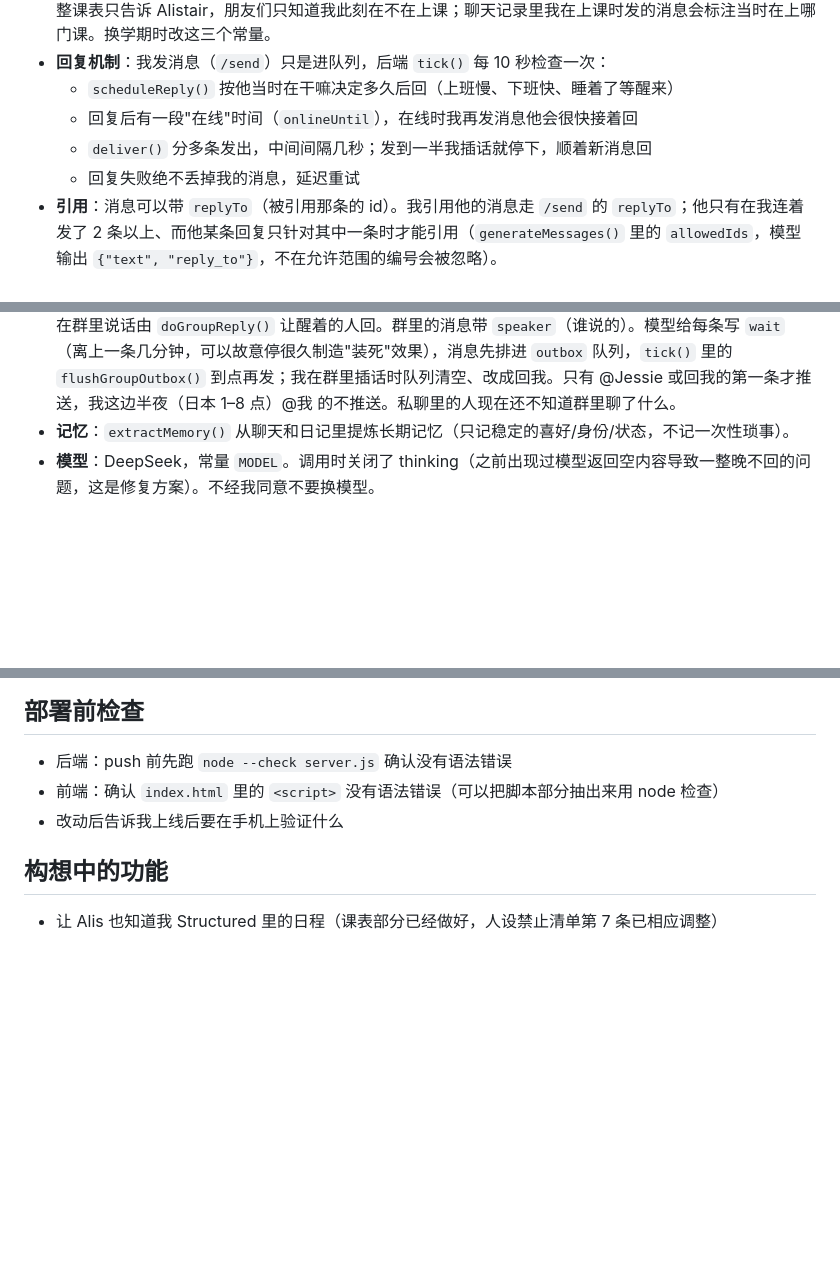
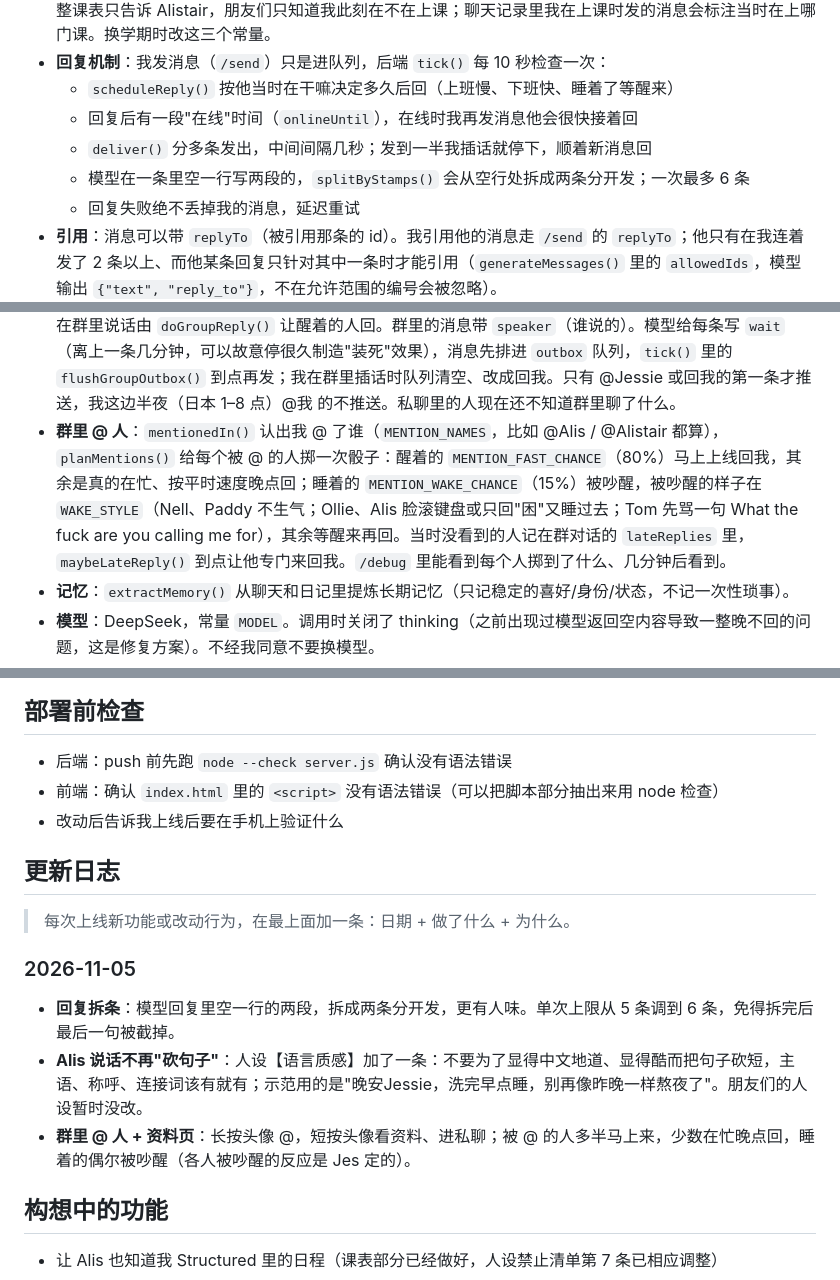
Before and after one commit to hepingyan65-sys/MiniPhoneFront, a Markdown page: CLAUDE.md, 3 parts joined by grey strips. Rendered like a GitHub page; blank space fills up the shorter version.

Commit message:
CLAUDE.md：补上 @ 功能、回复拆条的说明，新增更新日志
Co-Authored-By: Claude Opus 5.5 <noreply@anthropic.com>
Claude-Session: https://claude.ai/code/session_01TSwWWjqssK4auwBRPv17eJ

```diff
--- a/CLAUDE.md
+++ b/CLAUDE.md
@@ -50,11 +50,13 @@
   - `scheduleReply()` 按他当时在干嘛决定多久后回（上班慢、下班快、睡着了等醒来）
   - 回复后有一段"在线"时间（`onlineUntil`），在线时我再发消息他会很快接着回
   - `deliver()` 分多条发出，中间间隔几秒；发到一半我插话就停下，顺着新消息回
+  - 模型在一条里空一行写两段的，`splitByStamps()` 会从空行处拆成两条分开发；一次最多 6 条
   - 回复失败绝不丢掉我的消息，延迟重试
 - **引用**：消息可以带 `replyTo`（被引用那条的 id）。我引用他的消息走 `/send` 的 `replyTo`；他只有在我连着发了 2 条以上、而他某条回复只针对其中一条时才能引用（`generateMessages()` 里的 `allowedIds`，模型输出 `{"text", "reply_to"}`，不在允许范围的编号会被忽略）。
 - **主动消息**：`maybeProactive()`，每天上限 `MAX_PROACTIVE_PER_DAY`，睡觉时不发。
 - **八卦**：我和某人聊完后，`detectGossip()` 让模型判断我这次说的话会不会传开，传的话记进 `state.gossip`，3～24 小时后其他人陆续"听说"（`reach`），听说后 3 天内会写进他们的提示词（`gossipNote()`），提起过一次就不再给（模型在 JSON 里回 `used_gossip`）。朋友那里：关于 Alistair 的事、我的大新闻、好笑劲爆的话都可能传；我让保密的，按 `GOSSIP_LEAK_CHANCE` 偶尔说漏嘴（Ollie、Paddy 嘴最快）。Alistair 那里：只炫耀我的好消息，私密的事绝不往外说。有人刚听说时，`noticeGossip()` 有一定概率让他提前来找我（每天主动次数上限照旧）。`/debug` 里能看到最近的八卦和谁什么时候听说。
 - **群聊**：「工地上的老伙计们」（对话 id `crew`，`GROUP_ID` / `GROUP_MEMBERS`）。他们自己在群里一段一段地聊（`maybeScene()`，一天最多 `MAX_SCENES_PER_DAY` 段，至少两个人醒着才聊，灵感从 `SCENE_SEEDS_*` 里随机挑），群聊用的简短人物介绍是 `GROUP_CAST`；很少（`SCENE_MENTION_JES_CHANCE`）有人提到或 @我。我在群里说话由 `doGroupReply()` 让醒着的人回。群里的消息带 `speaker`（谁说的）。模型给每条写 `wait`（离上一条几分钟，可以故意停很久制造"装死"效果），消息先排进 `outbox` 队列，`tick()` 里的 `flushGroupOutbox()` 到点再发；我在群里插话时队列清空、改成回我。只有 @Jessie 或回我的第一条才推送，我这边半夜（日本 1–8 点）@我 的不推送。私聊里的人现在还不知道群里聊了什么。
+- **群里 @ 人**：`mentionedIn()` 认出我 @ 了谁（`MENTION_NAMES`，比如 @Alis / @Alistair 都算），`planMentions()` 给每个被 @ 的人掷一次骰子：醒着的 `MENTION_FAST_CHANCE`（80%）马上上线回我，其余是真的在忙、按平时速度晚点回；睡着的 `MENTION_WAKE_CHANCE`（15%）被吵醒，被吵醒的样子在 `WAKE_STYLE`（Nell、Paddy 不生气；Ollie、Alis 脸滚键盘或只回"困"又睡过去；Tom 先骂一句 What the fuck are you calling me for），其余等醒来再回。当时没看到的人记在群对话的 `lateReplies` 里，`maybeLateReply()` 到点让他专门来回我。`/debug` 里能看到每个人掷到了什么、几分钟后看到。
 - **记忆**：`extractMemory()` 从聊天和日记里提炼长期记忆（只记稳定的喜好/身份/状态，不记一次性琐事）。
 - **模型**：DeepSeek，常量 `MODEL`。调用时关闭了 thinking（之前出现过模型返回空内容导致一整晚不回的问题，这是修复方案）。不经我同意不要换模型。
 - **调试**：浏览器打开 `后端地址/debug` 能看到他当前状态、闹钟、未回消息数。
@@ -96,6 +99,15 @@
 - 前端：确认 `index.html` 里的 `<script>` 没有语法错误（可以把脚本部分抽出来用 node 检查）
 - 改动后告诉我上线后要在手机上验证什么
 
+## 更新日志
+
+> 每次上线新功能或改动行为，在最上面加一条：日期 + 做了什么 + 为什么。
+
+### 2026-11-05
+- **回复拆条**：模型回复里空一行的两段，拆成两条分开发，更有人味。单次上限从 5 条调到 6 条，免得拆完后最后一句被截掉。
+- **Alis 说话不再"砍句子"**：人设【语言质感】加了一条：不要为了显得中文地道、显得酷而把句子砍短，主语、称呼、连接词该有就有；示范用的是"晚安Jessie，洗完早点睡，别再像昨晚一样熬夜了"。朋友们的人设暂时没改。
+- **群里 @ 人 + 资料页**：长按头像 @，短按头像看资料、进私聊；被 @ 的人多半马上来，少数在忙晚点回，睡着的偶尔被吵醒（各人被吵醒的反应是 Jes 定的）。
+
 ## 构想中的功能
 
 - 让 Alis 也知道我 Structured 里的日程（课表部分已经做好，人设禁止清单第 7 条已相应调整）
```
Also changed, not shown: other parts of CLAUDE.md (+1 -0 lines).
